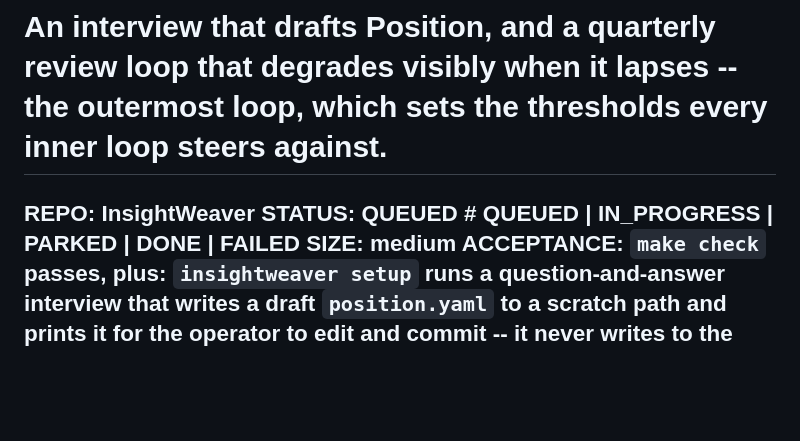
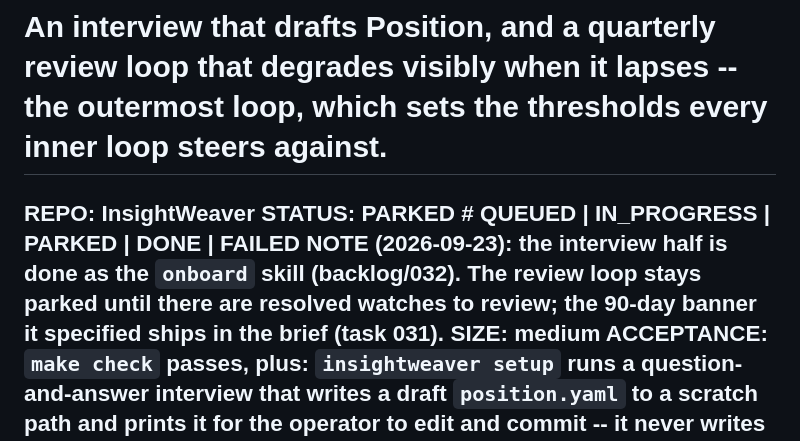
Before and after one commit to sam-aydlette/InsightWeaver, a Markdown page: backlog/024-setup-interview-and-quarterly-review.md, the part around the change. Drawn GitHub-style; blank space fills up the shorter version.

```diff
--- a/backlog/024-setup-interview-and-quarterly-review.md
+++ b/backlog/024-setup-interview-and-quarterly-review.md
@@ -1,6 +1,7 @@
 # An interview that drafts Position, and a quarterly review loop that degrades visibly when it lapses -- the outermost loop, which sets the thresholds every inner loop steers against.
 REPO: InsightWeaver
-STATUS: QUEUED            # QUEUED | IN_PROGRESS | PARKED | DONE | FAILED
+STATUS: PARKED            # QUEUED | IN_PROGRESS | PARKED | DONE | FAILED
+NOTE (2026-09-23): the interview half is done as the `onboard` skill (backlog/032). The review loop stays parked until there are resolved watches to review; the 90-day banner it specified ships in the brief (task 031).
 SIZE: medium
 ACCEPTANCE: `make check` passes, plus: `insightweaver setup` runs a question-and-answer interview that **writes a draft `position.yaml` to a scratch path and prints it for the operator to edit and commit** -- it never writes to the live Position and never creates a Watch, so invariant 6 holds; the interview elicits decisions with deadlines, refuses to record a decision with no date, and asks for each what evidence would change it; `insightweaver review` opens the quarterly loop, showing each decision, whether it is still live, each watch derived from it with its belief history since last review, and every watch that expired or went stale in the period; completing a review stamps `position.reviewed` and **records what changed, including "nothing"**; the weekly receipt shows days since last review; past 90 days every alert email and every feed card carries a visible staleness banner naming the review date; and a test drives a review with no changes and asserts it still stamps and still records.
 OUT OF SCOPE: The interview authoring watches, ranking decisions, or suggesting beliefs. It elicits and transcribes; the operator decides. Suppressing alerts when review lapses -- see the reasoning below. Auto-extending expiry dates. Any calendar integration, reminder service, or notification outside the receipt and the banner. Auto-retiring a decision because its deadline passed; surface it in the review and let the human close it.
```
Also changed, not shown: backlog/032-onboarding.md (added, +27 -0 lines), 1 other file.
